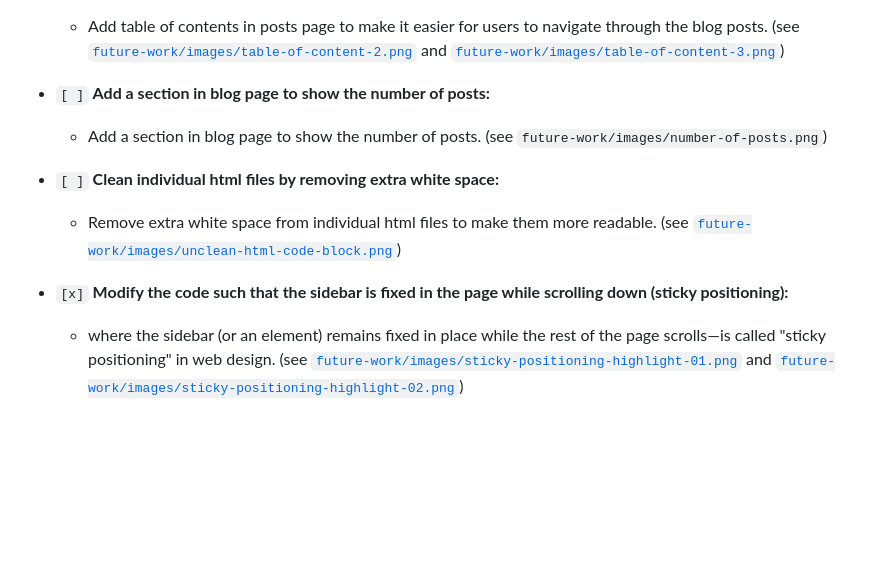
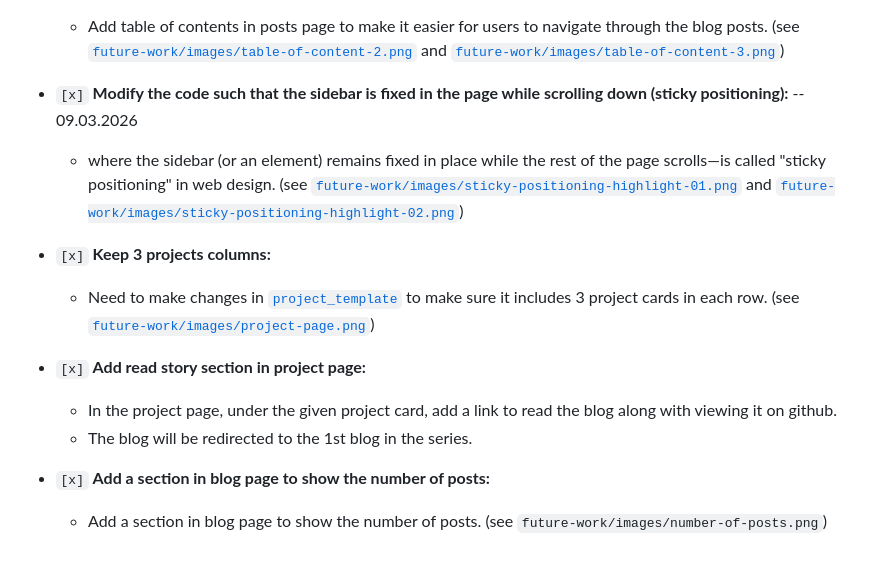
Before and after one commit to GoJo-Rika/GoJo-Rika.github.io, a Markdown page: README.md, the part around one of its changes. Drawn GitHub-style; blank space fills up the shorter version.

```diff
--- a/README.md
+++ b/README.md
@@ -143,10 +141,14 @@ This project is a continuous work in progress. Here are some of the features and
     *   Add table of contents in posts page to make it easier for users to navigate through the blog posts. (see [`future-work/images/table-of-content-2.png`](future-work/images/table-of-content-2.png) and [`future-work/images/table-of-content-3.png`](future-work/images/table-of-content-3.png))
 
-* `[ ]` **Add a section in blog page to show the number of posts:**
+*   `[x]` **Modify the code such that the sidebar is fixed in the page while scrolling down (sticky positioning):** -- 09.03.2026
+    *   where the sidebar (or an element) remains fixed in place while the rest of the page scrolls—is called "sticky positioning" in web design. (see [`future-work/images/sticky-positioning-highlight-01.png`](future-work/images/sticky-positioning-highlight-01.png) and [`future-work/images/sticky-positioning-highlight-02.png`](future-work/images/sticky-positioning-highlight-02.png))
+
+*   `[x]` **Keep 3 projects columns:**
+    *   Need to make changes in [`project_template`](projects_template.html) to make sure it includes 3 project cards in each row. (see [`future-work/images/project-page.png`](future-work/images/project-page.png))
+
+*   `[x]` **Add read story section in project page:**
+    *   In the project page, under the given project card, add a link to read the blog along with viewing it on github.
+    *   The blog will be redirected to the 1st blog in the series.
+
+*   `[x]` **Add a section in blog page to show the number of posts:**
     *   Add a section in blog page to show the number of posts. (see `future-work/images/number-of-posts.png`)
-
-* `[ ]` **Clean individual html files by removing extra white space:**
-    *   Remove extra white space from individual html files to make them more readable. (see [`future-work/images/unclean-html-code-block.png`](future-work/images/unclean-html-code-block.png))
-
-* `[x]` **Modify the code such that the sidebar is fixed in the page while scrolling down (sticky positioning):**
-    *   where the sidebar (or an element) remains fixed in place while the rest of the page scrolls—is called "sticky positioning" in web design. (see [`future-work/images/sticky-positioning-highlight-01.png`](future-work/images/sticky-positioning-highlight-01.png) and [`future-work/images/sticky-positioning-highlight-02.png`](future-work/images/sticky-positioning-highlight-02.png))
```
Also changed, not shown: other parts of README.md (+25 -27 lines).
